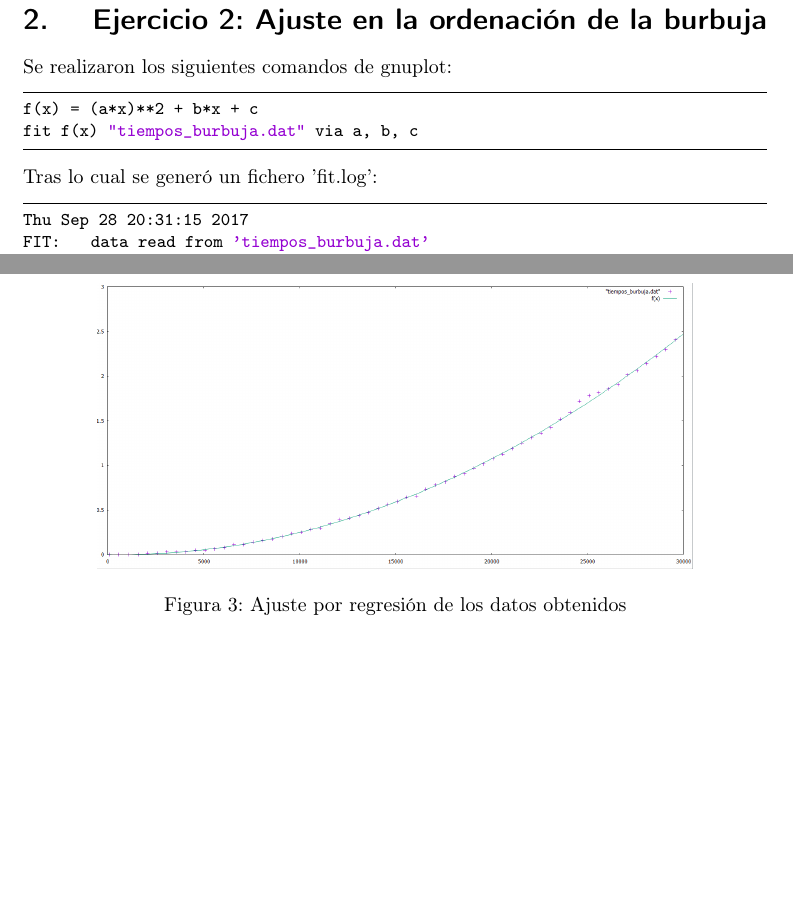
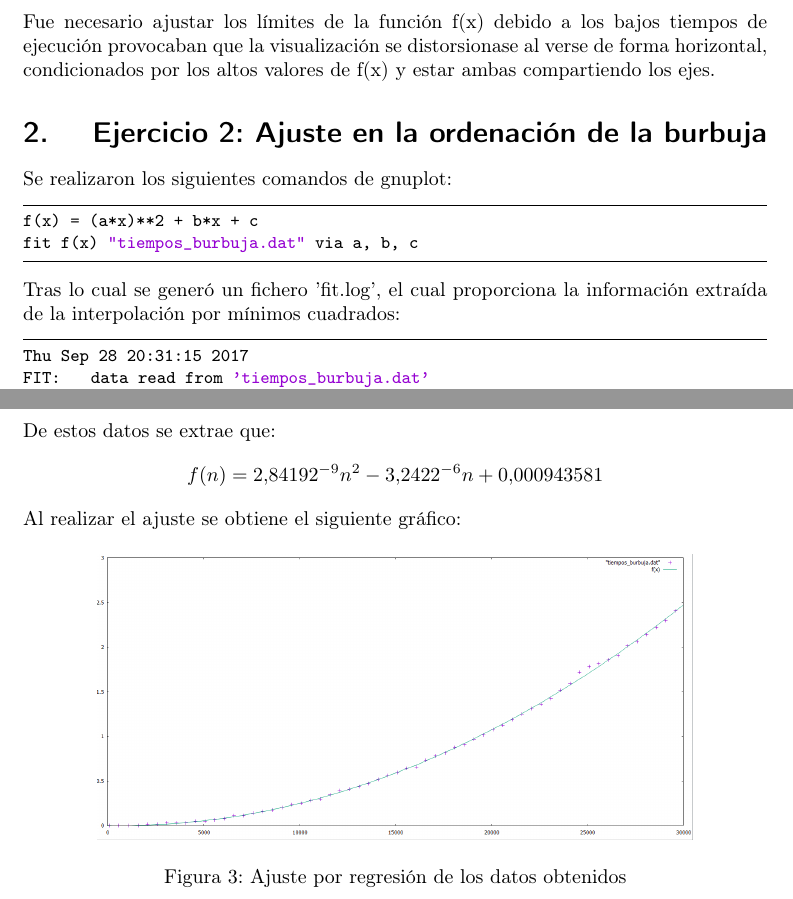
Before and after one commit to manuasir/ED, a LaTeX document (eficiencia/practica/document/document.tex): two parts of pages 3 and 4 of 8 before the commit and two parts of pages 3 and 4 of 9 after it, joined at a grey line, cut at the place of the change, the shorter picture padded with empty space. Compiled offline with pdfLaTeX.

Commit message:
añadiendo cosas en el texto

```diff
--- a/eficiencia/practica/document/document.tex
+++ b/eficiencia/practica/document/document.tex
@@ -152,6 +152,8 @@ plot 'tiempos\_burbuja.dat' axes x1y1, (x*x-x)/2 axes x2y2
 	\caption{Puede decirse que la eficiencia empírica se ajusta a la eficiencia teórica.}
 \end{figure}
 
+Fue necesario ajustar los límites de la función f(x) debido a los bajos tiempos de ejecución provocaban que la visualización se distorsionase al verse de forma horizontal, condicionados por los altos valores de f(x) y estar ambas compartiendo los ejes.
+
 \section{ Ejercicio 2: Ajuste en la ordenación de la burbuja}
 
 Se realizaron los siguientes comandos de gnuplot:
@@ -161,8 +163,7 @@ f(x) = (a*x)**2 + b*x + c
 fit f(x) "tiempos_burbuja.dat" via a, b, c
 \end{lstlisting}
 
-Tras lo cual se generó un fichero 'fit.log':
-
+Tras lo cual se generó un fichero 'fit.log', el cual proporciona la información extraída de la interpolación por mínimos cuadrados:
 
 \begin{lstlisting}
 Thu Sep 28 20:31:15 2017
@@ -200,6 +201,13 @@ b              -0.968  1.000
 c               0.738 -0.861  1.000
 \end{lstlisting}
 
+De estos datos se extrae que:
+\[
+f(n) = 2.84192^{-9}n^2 -3.2422^{-6}n + 0.000943581
+\]
+
+Al realizar el ajuste se obtiene el siguiente gráfico:
+
 \begin{figure}[H] %con el [H] le obligamos a situar aquí la figura
 	\centering
 	\label{lsblk}
```
Also changed, not shown: eficiencia/practica/document/document.pdf, eficiencia/practica/document/document.tex (5 more changed lines).
